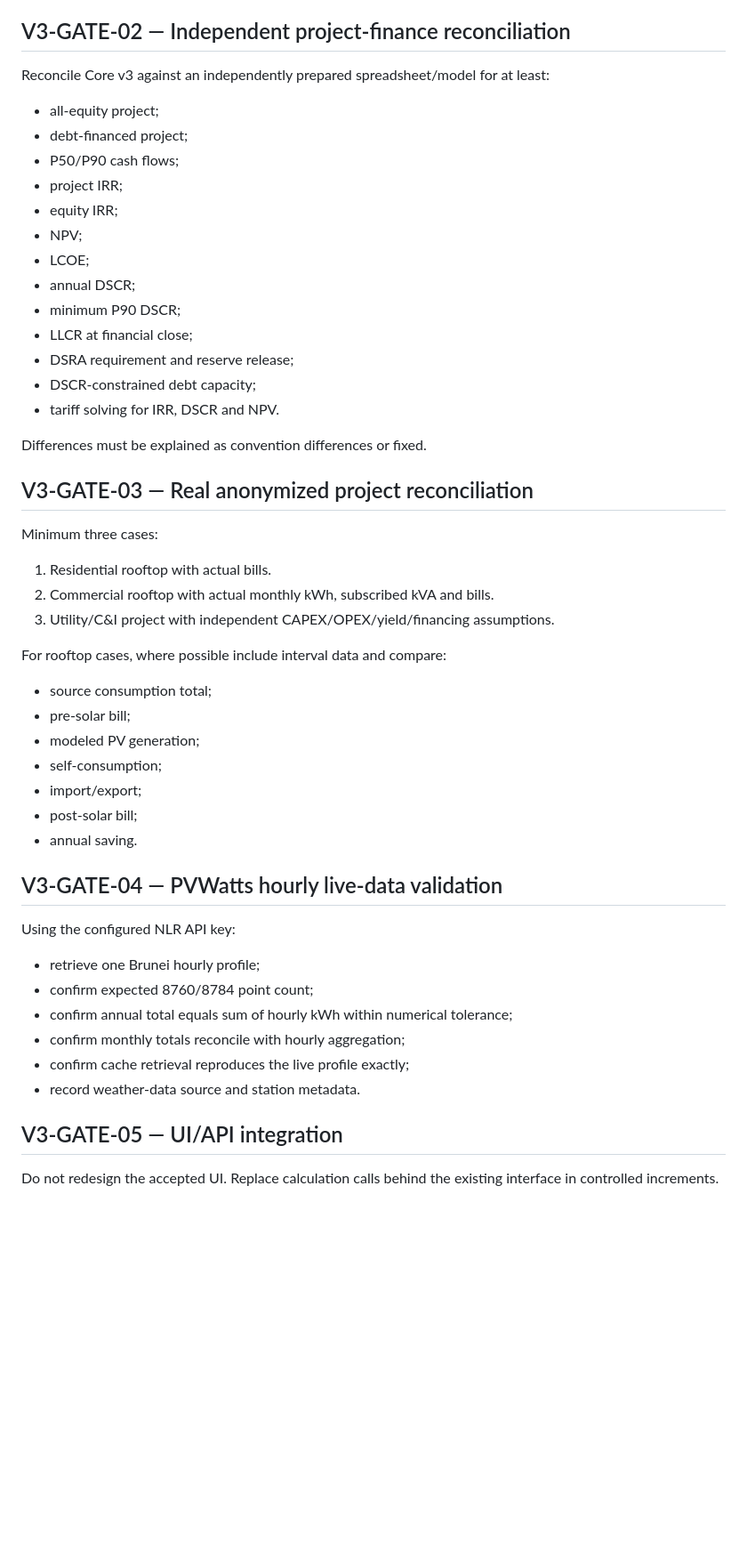
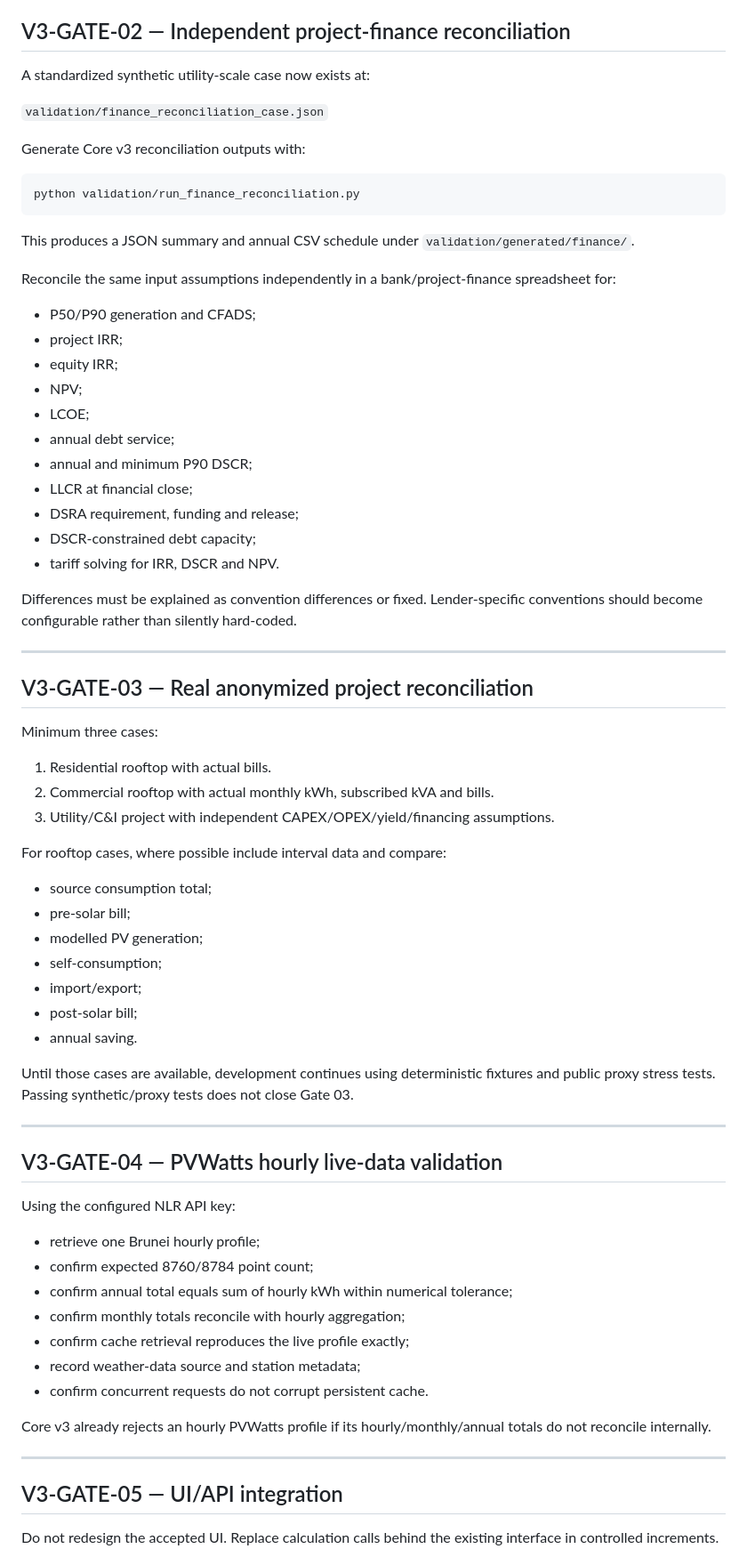
Before and after one commit to coralareef/solar-passport, a Markdown page: docs/CORE_V3_VALIDATION_PLAN.md, the part around one of its changes. Shown at 89% size. GitHub-like rendering; blank space fills up the shorter version.

````diff
--- a/docs/CORE_V3_VALIDATION_PLAN.md
+++ b/docs/CORE_V3_VALIDATION_PLAN.md
@@ -20,22 +72,34 @@ Written worked example or confirmed billing logic from the responsible utility/a
 
 ## V3-GATE-02 — Independent project-finance reconciliation
 
-Reconcile Core v3 against an independently prepared spreadsheet/model for at least:
-- all-equity project;
-- debt-financed project;
-- P50/P90 cash flows;
+A standardized synthetic utility-scale case now exists at:
+
+`validation/finance_reconciliation_case.json`
+
+Generate Core v3 reconciliation outputs with:
+
+```bash
+python validation/run_finance_reconciliation.py
+```
+
+This produces a JSON summary and annual CSV schedule under `validation/generated/finance/`.
+
+Reconcile the same input assumptions independently in a bank/project-finance spreadsheet for:
+- P50/P90 generation and CFADS;
 - project IRR;
 - equity IRR;
 - NPV;
 - LCOE;
-- annual DSCR;
-- minimum P90 DSCR;
+- annual debt service;
+- annual and minimum P90 DSCR;
 - LLCR at financial close;
-- DSRA requirement and reserve release;
+- DSRA requirement, funding and release;
 - DSCR-constrained debt capacity;
 - tariff solving for IRR, DSCR and NPV.
 
-Differences must be explained as convention differences or fixed.
+Differences must be explained as convention differences or fixed. Lender-specific conventions should become configurable rather than silently hard-coded.
+
+---
 
 ## V3-GATE-03 — Real anonymized project reconciliation
 
@@ -47,11 +111,15 @@ Minimum three cases:
 For rooftop cases, where possible include interval data and compare:
 - source consumption total;
 - pre-solar bill;
-- modeled PV generation;
+- modelled PV generation;
 - self-consumption;
 - import/export;
 - post-solar bill;
 - annual saving.
+
+Until those cases are available, development continues using deterministic fixtures and public proxy stress tests. Passing synthetic/proxy tests does not close Gate 03.
+
+---
 
 ## V3-GATE-04 — PVWatts hourly live-data validation
 
@@ -61,7 +129,12 @@ Using the configured NLR API key:
 - confirm annual total equals sum of hourly kWh within numerical tolerance;
 - confirm monthly totals reconcile with hourly aggregation;
 - confirm cache retrieval reproduces the live profile exactly;
-- record weather-data source and station metadata.
+- record weather-data source and station metadata;
+- confirm concurrent requests do not corrupt persistent cache.
+
+Core v3 already rejects an hourly PVWatts profile if its hourly/monthly/annual totals do not reconcile internally.
+
+---
 
 ## V3-GATE-05 — UI/API integration
 
````
Also changed, not shown: other parts of docs/CORE_V3_VALIDATION_PLAN.md (+91 -9 lines).
